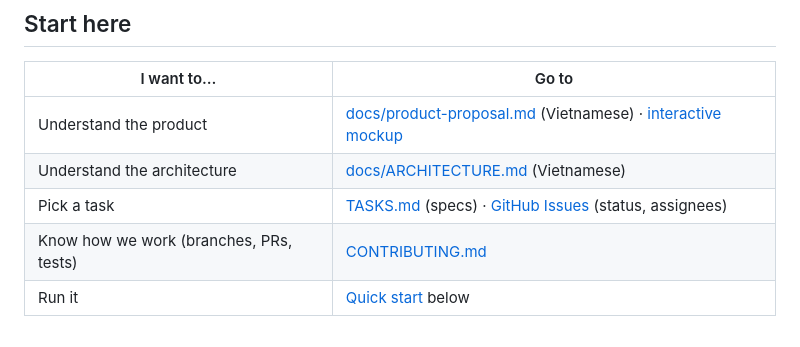
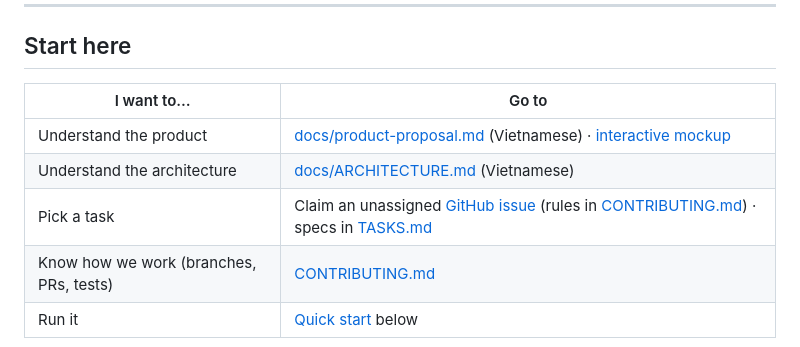
Before and after one commit to TieuDaoChanNhan/bureau-agent, a Markdown page: README.md, the part around the change. GitHub-like rendering.

Commit message:
Switch to self-claimed issues; project manager reviews PRs
Co-Authored-By: Claude Opus 5.5 <noreply@anthropic.com>

```diff
--- a/README.md
+++ b/README.md
@@ -15,7 +15,7 @@ Built during the X-IA Hackathon #1 "Rise of Agents X" (25–27 Sep 2026). All co
 |---|---|
 | Understand the product | [docs/product-proposal.md](docs/product-proposal.md) (Vietnamese) · [interactive mockup](https://claude.ai/artifact/JCKLf1tuJLtPUPsfXK1ox4) |
 | Understand the architecture | [docs/ARCHITECTURE.md](docs/ARCHITECTURE.md) (Vietnamese) |
-| Pick a task | [TASKS.md](TASKS.md) (specs) · [GitHub Issues](https://github.com/TieuDaoChanNhan/bureau-agent/issues) (status, assignees) |
+| Pick a task | Claim an unassigned [GitHub issue](https://github.com/TieuDaoChanNhan/bureau-agent/issues) (rules in [CONTRIBUTING.md](CONTRIBUTING.md)) · specs in [TASKS.md](TASKS.md) |
 | Know how we work (branches, PRs, tests) | [CONTRIBUTING.md](CONTRIBUTING.md) |
 | Run it | [Quick start](#quick-start) below |
 
```
Also changed, not shown: CONTRIBUTING.md (+18 -7 lines), TASKS.md (+2 -2 lines).
